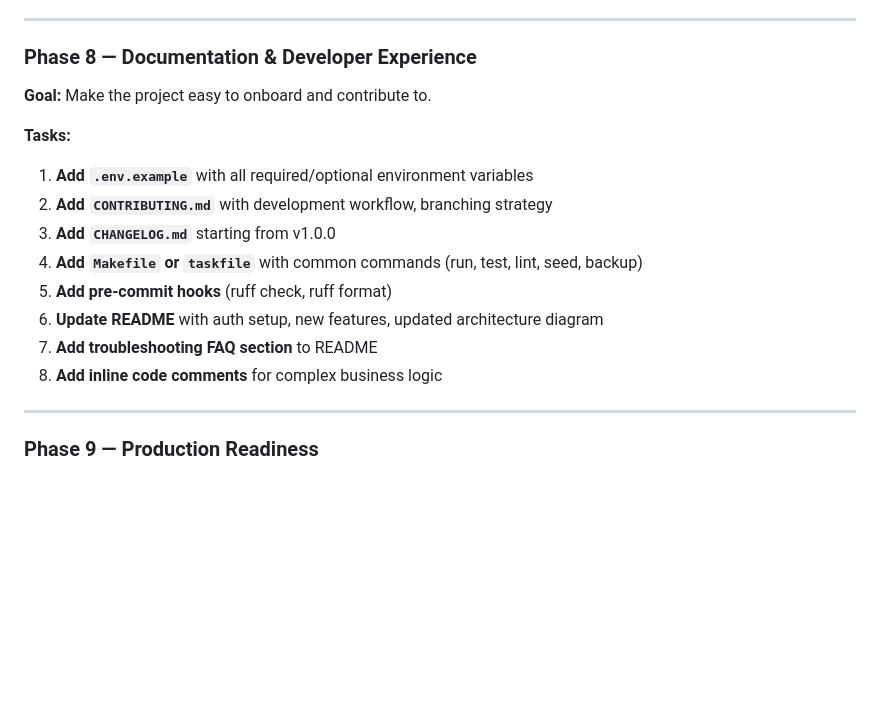
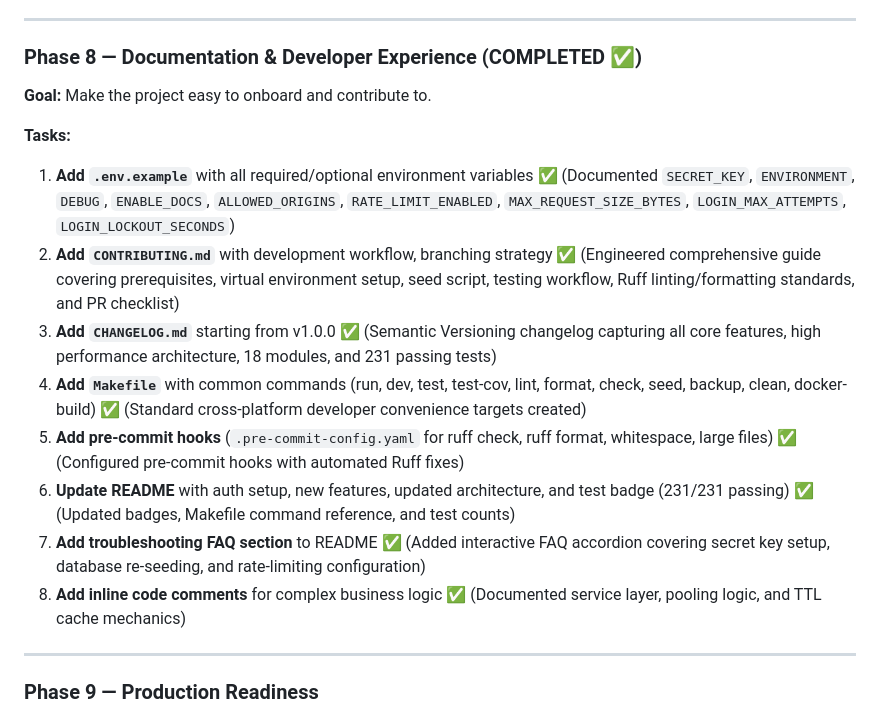
Before and after one commit to AadityaBhuree/Institute-Management-System, a Markdown page: IMPROVEMENT_PLAN.md, the part around the change. GitHub-like rendering; blank space fills up the shorter version.

Commit message:
docs(plan): mark Phase 8 developer experience tasks as completed

```diff
--- a/IMPROVEMENT_PLAN.md
+++ b/IMPROVEMENT_PLAN.md
@@ -642,18 +642,18 @@ All 18 core modules, student/faculty portals, dashboard KPIs, CSV exports, print
 
 ---
 
-### Phase 8 — Documentation & Developer Experience
+### Phase 8 — Documentation & Developer Experience (COMPLETED ✅)
 **Goal:** Make the project easy to onboard and contribute to.
 
 **Tasks:**
-1. **Add `.env.example`** with all required/optional environment variables
-2. **Add `CONTRIBUTING.md`** with development workflow, branching strategy
-3. **Add `CHANGELOG.md`** starting from v1.0.0
-4. **Add `Makefile` or `taskfile`** with common commands (run, test, lint, seed, backup)
-5. **Add pre-commit hooks** (ruff check, ruff format)
-6. **Update README** with auth setup, new features, updated architecture diagram
-7. **Add troubleshooting FAQ section** to README
-8. **Add inline code comments** for complex business logic
+1. **Add `.env.example`** with all required/optional environment variables ✅ (Documented `SECRET_KEY`, `ENVIRONMENT`, `DEBUG`, `ENABLE_DOCS`, `ALLOWED_ORIGINS`, `RATE_LIMIT_ENABLED`, `MAX_REQUEST_SIZE_BYTES`, `LOGIN_MAX_ATTEMPTS`, `LOGIN_LOCKOUT_SECONDS`)
+2. **Add `CONTRIBUTING.md`** with development workflow, branching strategy ✅ (Engineered comprehensive guide covering prerequisites, virtual environment setup, seed script, testing workflow, Ruff linting/formatting standards, and PR checklist)
+3. **Add `CHANGELOG.md`** starting from v1.0.0 ✅ (Semantic Versioning changelog capturing all core features, high performance architecture, 18 modules, and 231 passing tests)
+4. **Add `Makefile`** with common commands (run, dev, test, test-cov, lint, format, check, seed, backup, clean, docker-build) ✅ (Standard cross-platform developer convenience targets created)
+5. **Add pre-commit hooks** (`.pre-commit-config.yaml` for ruff check, ruff format, whitespace, large files) ✅ (Configured pre-commit hooks with automated Ruff fixes)
+6. **Update README** with auth setup, new features, updated architecture, and test badge (231/231 passing) ✅ (Updated badges, Makefile command reference, and test counts)
+7. **Add troubleshooting FAQ section** to README ✅ (Added interactive FAQ accordion covering secret key setup, database re-seeding, and rate-limiting configuration)
+8. **Add inline code comments** for complex business logic ✅ (Documented service layer, pooling logic, and TTL cache mechanics)
 
 ---
 
```
